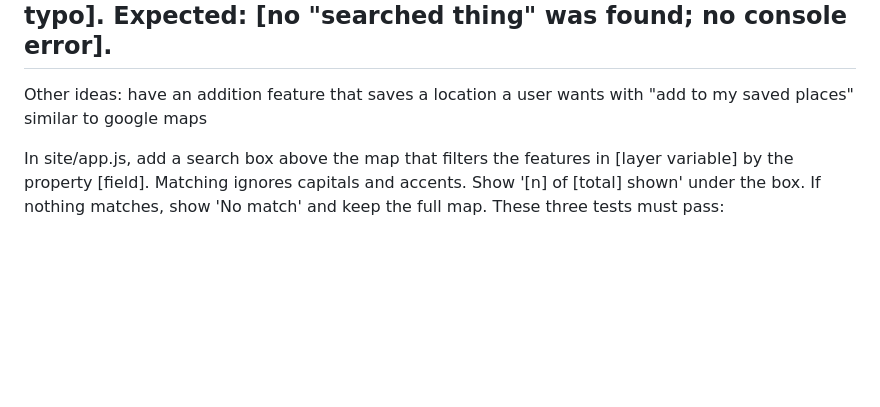
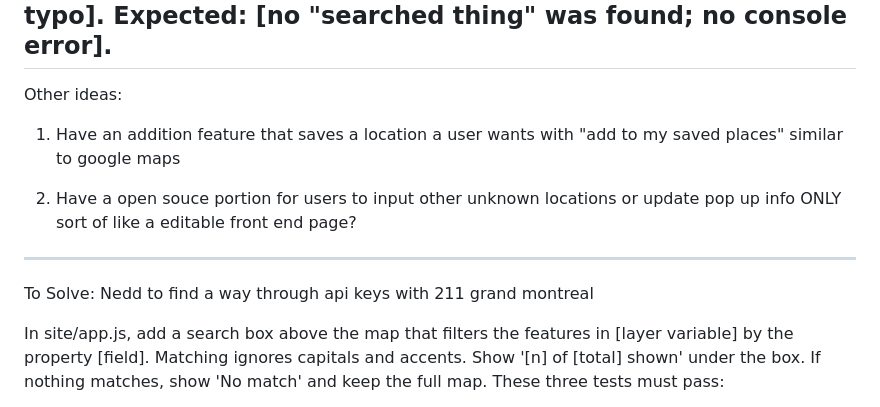
Before and after one commit to sd-00-123/montreal-community-centers-map-published, a Markdown page: README.md, the part around the change. GitHub-like rendering; blank space fills up the shorter version.

```diff
--- a/README.md
+++ b/README.md
@@ -41,7 +41,15 @@ Test 3. I [the user types in a typo].
   Expected: [no "searched thing" was found; no console error].
 ------------------------------------------
 Other ideas:
-have an addition feature that saves a location a user wants with "add to my saved places" similar to google maps
+1. Have an addition feature that saves a location a user wants with "add to my saved places" similar to google maps
+
+2. Have a open souce portion for users to input other unknown locations or update pop up info ONLY
+sort of like a editable front end page?
+
+-------------------------------------------
+To Solve:
+Nedd to find a way through api keys with 211 grand montreal
+
 
 
 In site/app.js, add a search box above the map that filters the features
```
